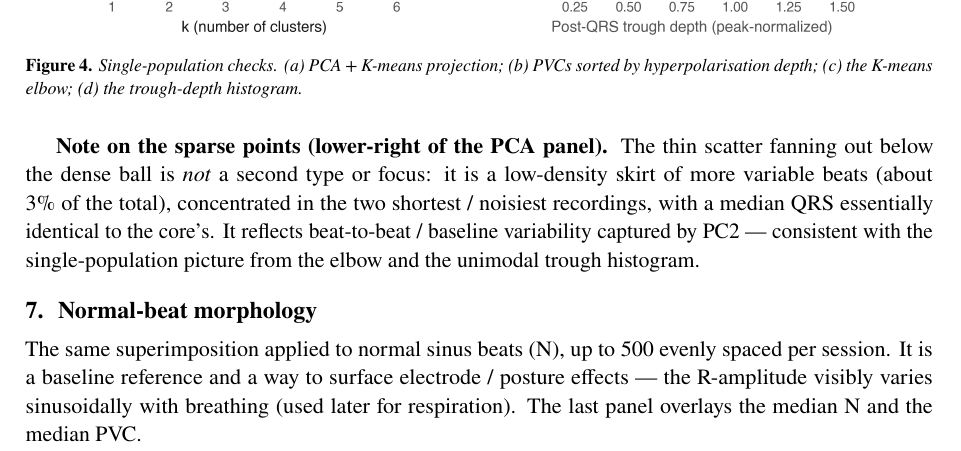
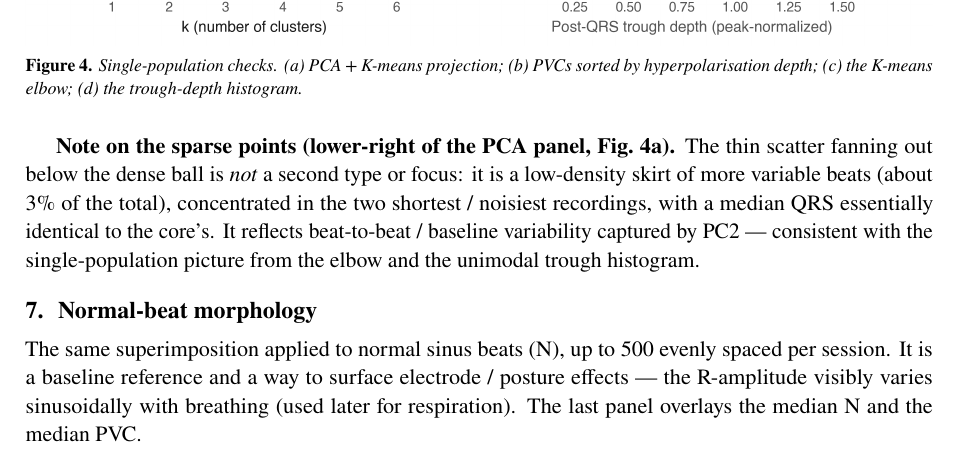
Before and after one commit to mrEg0n/holter-ecg, a LaTeX document (reports/holter_report.tex): part of page 7 of 20, cut so that both start at the same text. Compiled offline with pdfLaTeX.

Commit message:
docs(report): add Fig 4a ref to the sparse-points note

```diff
--- a/reports/holter_report.tex
+++ b/reports/holter_report.tex
@@ -249,7 +249,7 @@ clearly distinguishable PVC morphologies.
 
 \reportfig{03_pvc_continuum_check.png}{Single-population checks. (a) PCA + K-means projection; (b) PVCs sorted by hyperpolarisation depth; (c) the K-means elbow; (d) the trough-depth histogram.\label{fig:continuum}}
 
-\textbf{Note on the sparse points (lower-right of the PCA panel).} The thin
+\textbf{Note on the sparse points (lower-right of the PCA panel, Fig.~\ref{fig:continuum}a).} The thin
 scatter fanning out below the dense ball is \emph{not} a second type or focus:
 it is a low-density skirt of more variable beats (about 3\% of the total),
 concentrated in the two shortest / noisiest recordings, with a median QRS
```
